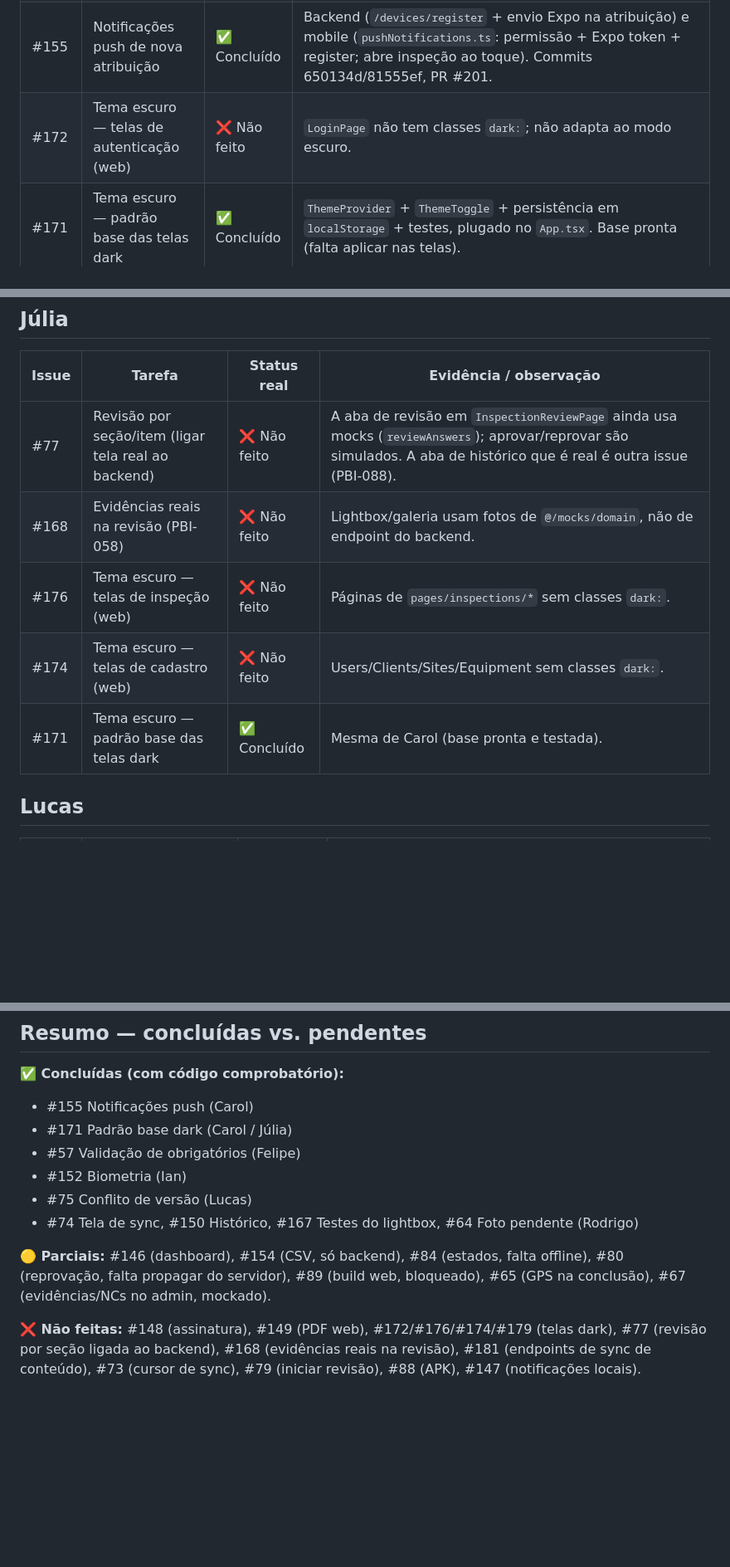
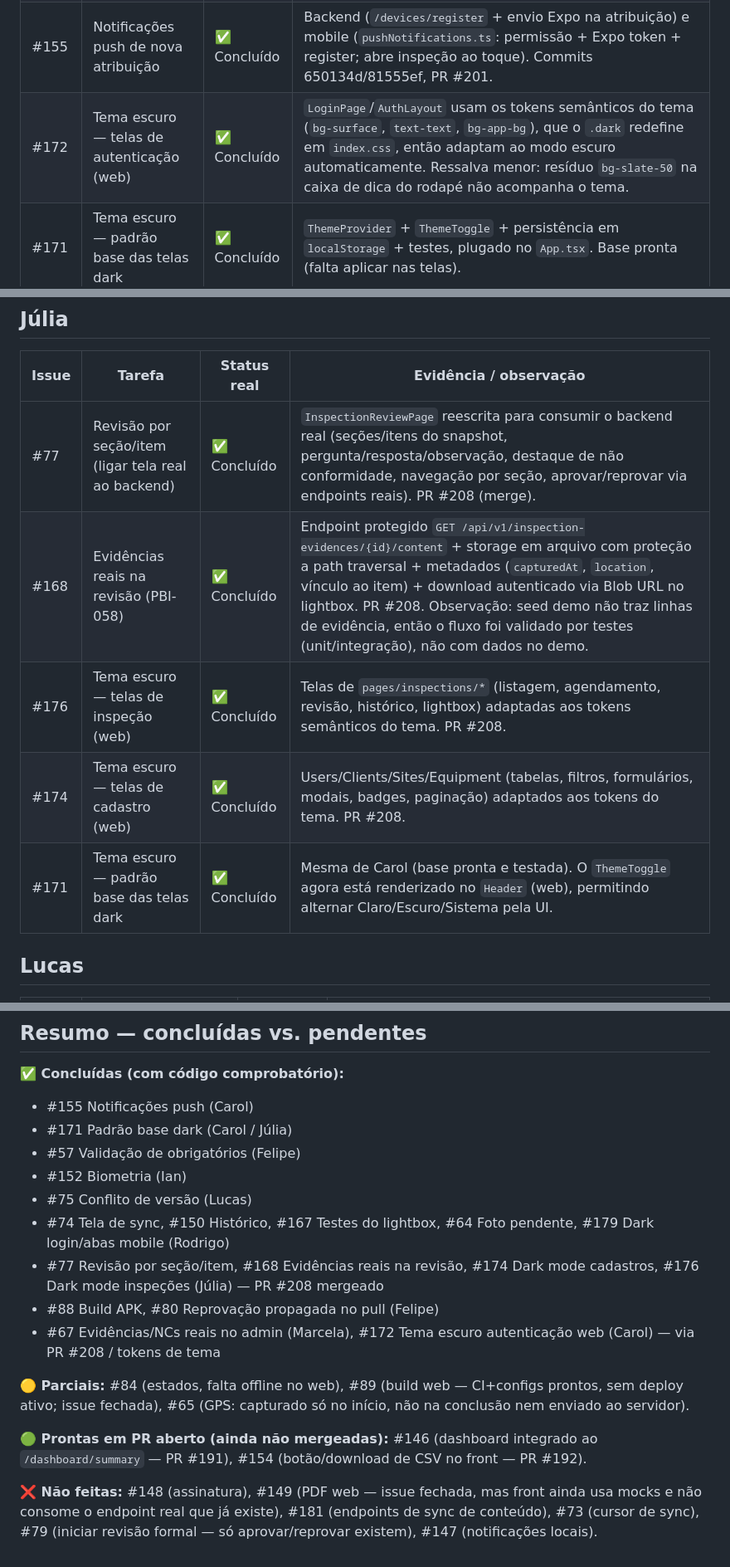
Before and after one commit to NataliaNogueira1/404NOTFOUND_Field_Ops, a Markdown page: docs/revisao-kanban-por-pessoa.md, 3 parts joined by grey strips. Shown at 83% size. Drawn GitHub-style; blank space fills up the shorter version.

```diff
--- a/docs/revisao-kanban-por-pessoa.md
+++ b/docs/revisao-kanban-por-pessoa.md
@@ -30,5 +44,5 @@
 | #155 | Notificações push de nova atribuição | ✅ Concluído | Backend (`/devices/register` + envio Expo na atribuição) e mobile (`pushNotifications.ts`: permissão + Expo token + register; abre inspeção ao toque). Commits 650134d/81555ef, PR #201. |
-| #172 | Tema escuro — telas de autenticação (web) | ❌ Não feito | `LoginPage` não tem classes `dark:`; não adapta ao modo escuro. |
+| #172 | Tema escuro — telas de autenticação (web) | ✅ Concluído | `LoginPage`/`AuthLayout` usam os tokens semânticos do tema (`bg-surface`, `text-text`, `bg-app-bg`), que o `.dark` redefine em `index.css`, então adaptam ao modo escuro automaticamente. Ressalva menor: resíduo `bg-slate-50` na caixa de dica do rodapé não acompanha o tema. |
 | #171 | Tema escuro — padrão base das telas dark | ✅ Concluído | `ThemeProvider` + `ThemeToggle` + persistência em `localStorage` + testes, plugado no `App.tsx`. Base pronta (falta aplicar nas telas). |
 
 ## Felipe
@@ -53,11 +67,11 @@
 
 | Issue | Tarefa | Status real | Evidência / observação |
 |-------|--------|-------------|------------------------|
-| #77 | Revisão por seção/item (ligar tela real ao backend) | ❌ Não feito | A aba de revisão em `InspectionReviewPage` ainda usa mocks (`reviewAnswers`); aprovar/reprovar são simulados. A aba de histórico que é real é outra issue (PBI-088). |
-| #168 | Evidências reais na revisão (PBI-058) | ❌ Não feito | Lightbox/galeria usam fotos de `@/mocks/domain`, não de endpoint do backend. |
-| #176 | Tema escuro — telas de inspeção (web) | ❌ Não feito | Páginas de `pages/inspections/*` sem classes `dark:`. |
-| #174 | Tema escuro — telas de cadastro (web) | ❌ Não feito | Users/Clients/Sites/Equipment sem classes `dark:`. |
-| #171 | Tema escuro — padrão base das telas dark | ✅ Concluído | Mesma de Carol (base pronta e testada). |
+| #77 | Revisão por seção/item (ligar tela real ao backend) | ✅ Concluído | `InspectionReviewPage` reescrita para consumir o backend real (seções/itens do snapshot, pergunta/resposta/observação, destaque de não conformidade, navegação por seção, aprovar/reprovar via endpoints reais). PR #208 (merge). |
+| #168 | Evidências reais na revisão (PBI-058) | ✅ Concluído | Endpoint protegido `GET /api/v1/inspection-evidences/{id}/content` + storage em arquivo com proteção a path traversal + metadados (`capturedAt`, `location`, vínculo ao item) + download autenticado via Blob URL no lightbox. PR #208. Observação: seed demo não traz linhas de evidência, então o fluxo foi validado por testes (unit/integração), não com dados no demo. |
+| #176 | Tema escuro — telas de inspeção (web) | ✅ Concluído | Telas de `pages/inspections/*` (listagem, agendamento, revisão, histórico, lightbox) adaptadas aos tokens semânticos do tema. PR #208. |
+| #174 | Tema escuro — telas de cadastro (web) | ✅ Concluído | Users/Clients/Sites/Equipment (tabelas, filtros, formulários, modais, badges, paginação) adaptados aos tokens do tema. PR #208. |
+| #171 | Tema escuro — padrão base das telas dark | ✅ Concluído | Mesma de Carol (base pronta e testada). O `ThemeToggle` agora está renderizado no `Header` (web), permitindo alternar Claro/Escuro/Sistema pela UI. |
 
 ## Lucas
 
@@ -95,13 +109,19 @@
 - #57 Validação de obrigatórios (Felipe)
 - #152 Biometria (Ian)
 - #75 Conflito de versão (Lucas)
-- #74 Tela de sync, #150 Histórico, #167 Testes do lightbox, #64 Foto pendente (Rodrigo)
+- #74 Tela de sync, #150 Histórico, #167 Testes do lightbox, #64 Foto pendente, #179 Dark login/abas mobile (Rodrigo)
+- #77 Revisão por seção/item, #168 Evidências reais na revisão, #174 Dark mode cadastros, #176 Dark mode inspeções (Júlia) — PR #208 mergeado
+- #88 Build APK, #80 Reprovação propagada no pull (Felipe)
+- #67 Evidências/NCs reais no admin (Marcela), #172 Tema escuro autenticação web (Carol) — via PR #208 / tokens de tema
 
-**🟡 Parciais:** #146 (dashboard), #154 (CSV, só backend), #84 (estados, falta offline),
-#80 (reprovação, falta propagar do servidor), #89 (build web, bloqueado), #65 (GPS na
-conclusão), #67 (evidências/NCs no admin, mockado).
+**🟡 Parciais:** #84 (estados, falta offline no web), #89 (build web — CI+configs
+prontos, sem deploy ativo; issue fechada), #65 (GPS: capturado só no início, não na
+conclusão nem enviado ao servidor).
 
-**❌ Não feitas:** #148 (assinatura), #149 (PDF web), #172/#176/#174/#179 (telas dark),
-#77 (revisão por seção ligada ao backend), #168 (evidências reais na revisão), #181
-(endpoints de sync de conteúdo), #73 (cursor de sync), #79 (iniciar revisão), #88 (APK),
+**🟢 Prontas em PR aberto (ainda não mergeadas):** #146 (dashboard integrado ao
+`/dashboard/summary` — PR #191), #154 (botão/download de CSV no front — PR #192).
+
+**❌ Não feitas:** #148 (assinatura), #149 (PDF web — issue fechada, mas front ainda usa
+mocks e não consome o endpoint real que já existe), #181 (endpoints de sync de conteúdo),
+#73 (cursor de sync), #79 (iniciar revisão formal — só aprovar/reprovar existem),
 #147 (notificações locais).
```
Also changed, not shown: other parts of docs/revisao-kanban-por-pessoa.md (+23 -9 lines), docs/analise-sprint1-back-web.md (+24 -22 lines).
